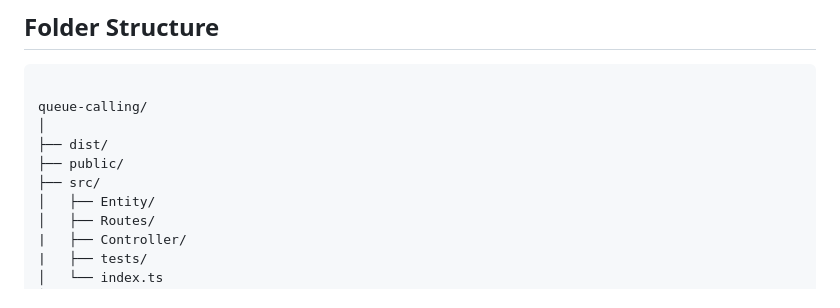
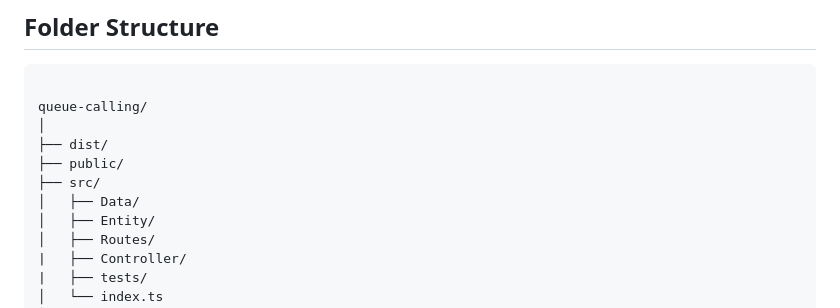
Before and after one commit to Ak1Ena/Clound-Deployment_Group-Project, a Markdown page: README.md, the part around the change. GitHub-like rendering.

```diff
--- a/README.md
+++ b/README.md
@@ -8,6 +8,7 @@ queue-calling/
 ├── dist/
 ├── public/
 ├── src/
+│   ├── Data/
 │   ├── Entity/
 │   ├── Routes/
 |   ├── Controller/
```
